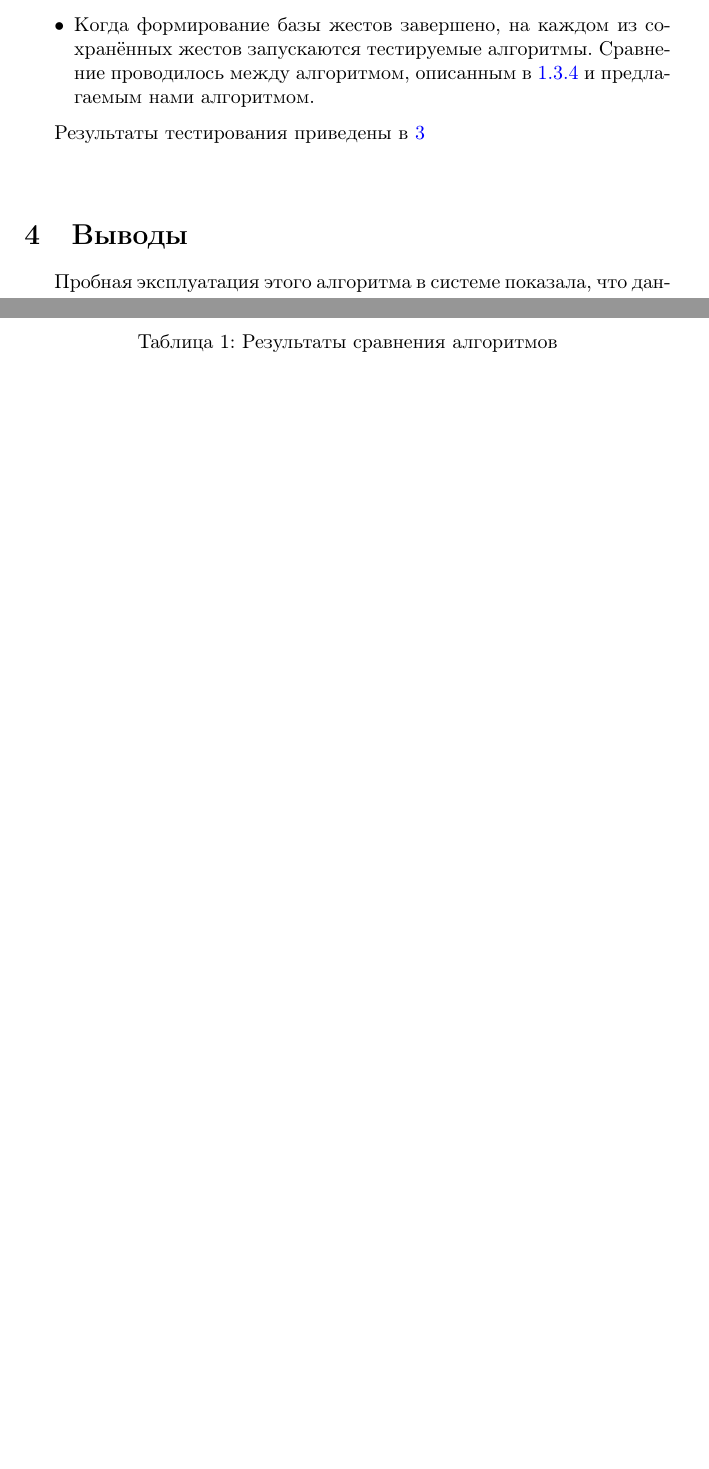
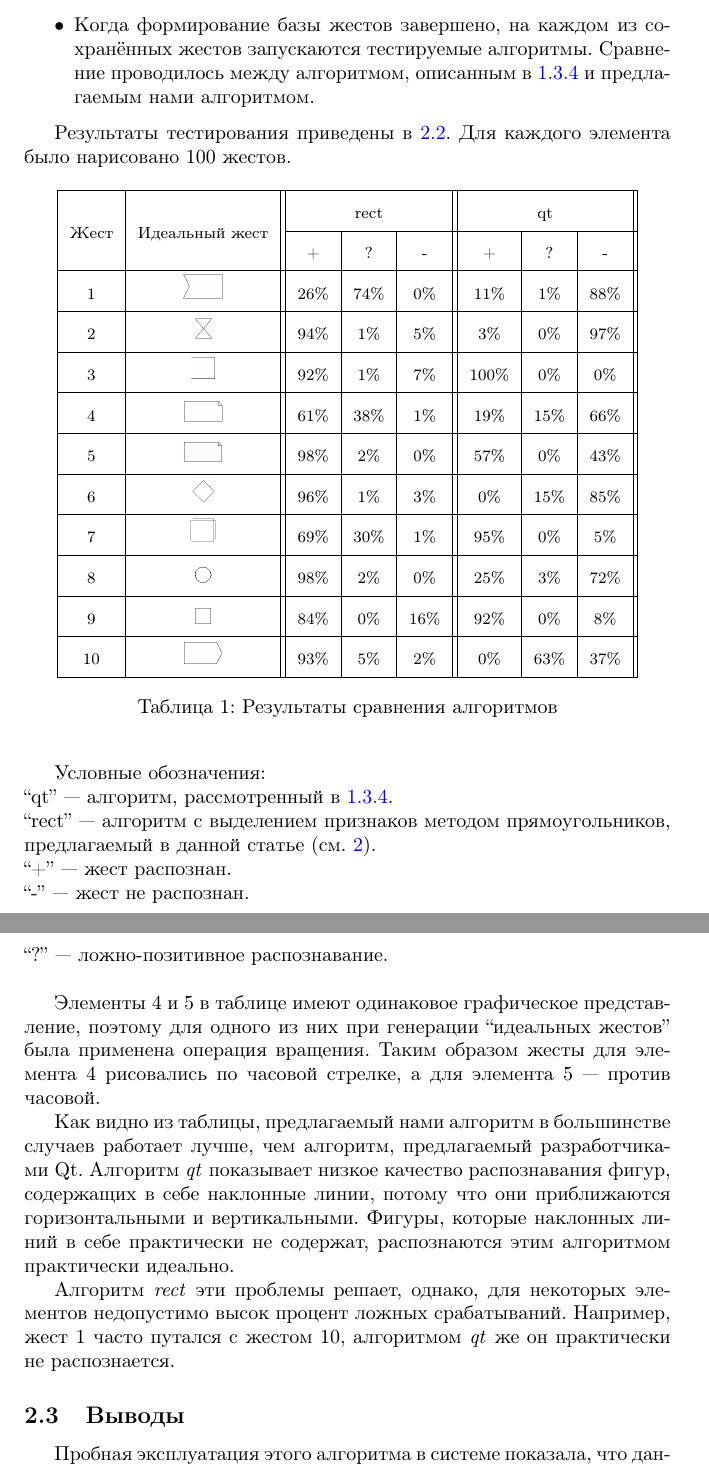
Before and after one commit to qreal/articles, a LaTeX document (mouseGestures/article.tex): two parts of pages 14 and 15 of 18, joined at a grey line, cut so that both start at the same text, the shorter picture padded with empty space. Compiled offline with pdfLaTeX.

Commit message:
reorganized and updated

```diff
--- a/mouseGestures/article.tex
+++ b/mouseGestures/article.tex
@@ -320,6 +304,7 @@ d_{normalized}(s1,s2) = \frac{d(s1,s2)}{min(s1,s2)},
   \item Когда формирование базы жестов завершено, на каждом из сохранённых жестов запускаются тестируемые алгоритмы. Сравнение проводилось между алгоритмом, описанным в~\ref{qtAlgorithm} и предлагаемым нами алгоритмом.
 \end{itemize}
 
-Результаты тестирования приведены в~\ref{experimentsTable}
+Результаты тестирования приведены в~\ref{experimentsTable}. Для каждого элемента было нарисовано 100 жестов.
 
+\begin{table} [ht]
 \begin{center}
@@ -327,7 +311,18 @@ d_{normalized}(s1,s2) = \frac{d(s1,s2)}{min(s1,s2)},
   \label{experimentsTable}
   \fontsize{8}{20}
   \selectfont
-  \begin{tabular} {| c | c | c | c | c | c | c | c |}
+  \begin{tabular} {| c | c || c | c | c || c | c | c ||}
     \hline
-    \multirow{2}{*}{Жест} & \multirow{2}{*}{Идеальный жест} & \multicolumn{2}{c}{Распознано} & \multicolumn{2}{|c}{Ложно-позитивных} & \multicolumn{2}{|c|}{Не распознано} \\
+    \multirow{2}{*}{Жест} & \multirow{2}{*}{Идеальный жест} & \multicolumn{3}{c||}{rect} & \multicolumn{3}{c||}{qt}  \\
     \cline{3-8}
+                          &                          & +    & ?   & -   & +        & ?        & - \\ \hline
+    1&   \scalebox{0.5}{\includegraphics[scale=0.5]{gesture1.png}}   & 26\%    & 74\%   & 0\%    & 11\%       & 1\%       & 88\% \\ \hline
+    2&   \scalebox{0.5}{\includegraphics[scale=0.5]{gesture2.png}}   & 94\%    & 1\%    & 5\%    & 3\%        & 0\%       & 97\% \\ \hline
+    3&   \scalebox{0.5}{\includegraphics[scale=0.5]{gesture3.png}}   & 92\%    & 1\%    & 7\%    & 100\%      & 0\%       & 0\% \\ \hline
+    4&   \scalebox{0.5}{\includegraphics[scale=0.5]{gesture4.png}}   & 61\%    & 38\%   & 1\%    & 19\%       & 15\%      & 66\% \\ \hline
+    5&   \scalebox{0.5}{\includegraphics[scale=0.5]{gesture5.png}}   & 98\%    & 2\%    & 0\%    & 57\%       & 0\%       & 43\% \\ \hline
+    6&   \scalebox{0.5}{\includegraphics[scale=0.5]{gesture6.png}}   & 96\%    & 1\%    & 3\%    & 0\%        & 15\%      & 85\% \\ \hline
+    7&   \scalebox{0.45}{\includegraphics[scale=0.35]{gesture7.png}}  & 69\%    & 30\%   & 1\%    & 95\%       & 0\%       & 5\% \\ \hline
+    8&   \scalebox{0.5}{\includegraphics[scale=0.5]{gesture8.png}}   & 98\%    & 2\%    & 0\%    & 25\%       & 3\%       & 72\% \\ \hline
+    9&   \scalebox{0.5}{\includegraphics[scale=0.5]{gesture9.png}}   & 84\%    & 0\%    & 16\%   & 92\%       & 0\%       & 8\% \\ \hline
+    10&  \scalebox{0.5}{\includegraphics[scale=0.5]{gesture10.png}}  & 93\%    & 5\%    & 2\%    & 0\%        & 63\%      & 37\% \\ \hline
@@ -345,13 +329,24 @@ d_{normalized}(s1,s2) = \frac{d(s1,s2)}{min(s1,s2)},
   \end{tabular}
   \caption{Результаты сравнения алгоритмов}
+\end{center}
 \end{table}
-\end{center}
 
-\fontsize{10}{12}
-\selectfont
+Условные обозначения: \\
+``qt'' --- алгоритм, рассмотренный в \ref{qtAlgorithm}. \\
+``rect'' --- алгоритм с выделением признаков методом прямоугольников, предлагаемый в данной статье (см. \ref{rectAlgorithm}).\\
+``+'' --- жест распознан. \\
+``-'' --- жест не распознан. \\
+``?'' --- ложно-позитивное распознавание. \\
 
-\section{Выводы}
-Пробная эксплуатация этого алгоритма в системе показала, что данный подход в предложенном варианте ограниченно применим на практике. Так, создание ассоциаций с помощью жестов действительно показало себя удобным и реально повышающем производительность труда проектировщика. Однако, для достаточно большого набора фигур
+Элементы 4 и 5 в таблице имеют одинаковое графическое представление, поэтому для одного из них при генерации ``идеальных жестов'' была применена операция вращения. Таким образом жесты для элемента 4 рисовались по часовой стрелке, а для элемента 5 --- против часовой.
+
+Как видно из таблицы, предлагаемый нами алгоритм в большинстве случаев работает лучше, чем алгоритм, предлагаемый разработчиками Qt.
+Алгоритм \textit{qt} показывает низкое качество распознавания фигур, содержащих в себе наклонные линии, потому что они приближаются горизонтальными и вертикальными. Фигуры, которые наклонных линий в себе практически не содержат, распознаются этим алгоритмом практически идеально.
+
+Алгоритм \textit{rect} эти проблемы решает, однако, для некоторых элементов недопустимо высок процент ложных срабатываний. Например, жест 1 часто путался с жестом 10, алгоритмом \textit{qt} же он практически не распознается.
+
+\subsection{Выводы}
+Пробная эксплуатация этого алгоритма в системе показала, что данный подход в предложенном варианте ограниченно применим на практике. Так, создание ассоциаций с помощью жестов действительно показало себя удобным и реально повышающим производительность труда проектировщика. Однако, для достаточно большого набора фигур
 в палитре точность распознавания реализованного алгоритма (и рассматриваемых аналогов) оказывается недостаточной.
 Связано это, по нашему мнению, с тем, что для CASE-систем существует некий порог приемлемой точности распознавания жестов. Если
 алгоритм обеспечивает точность распознавания выше этого порога, то использование жестов мышью оказывается более удобным и эффективным,
```
Also changed, not shown: mouseGestures/02-chaos.png, mouseGestures/article.tex (52 more changed lines).
